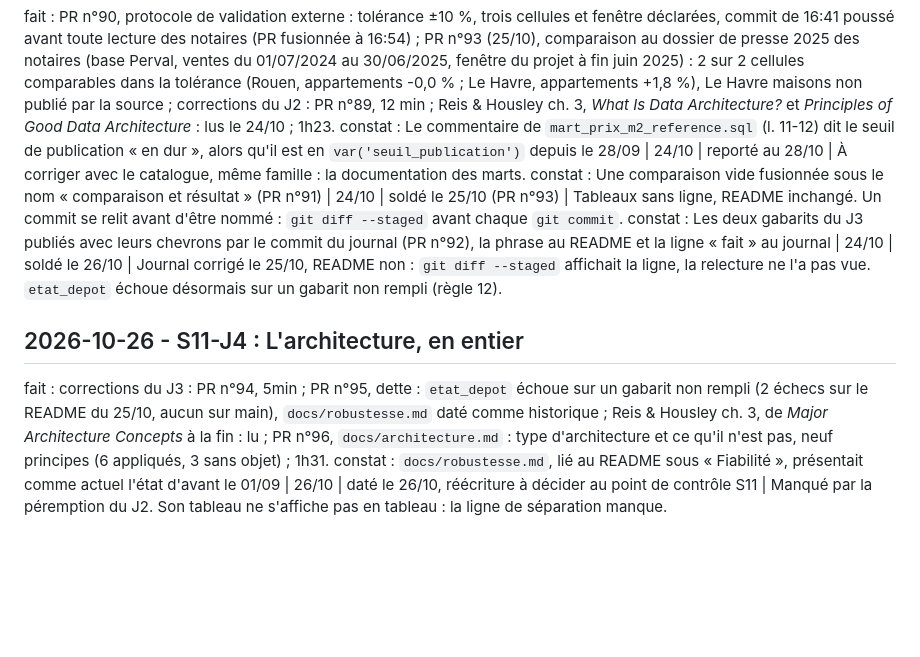
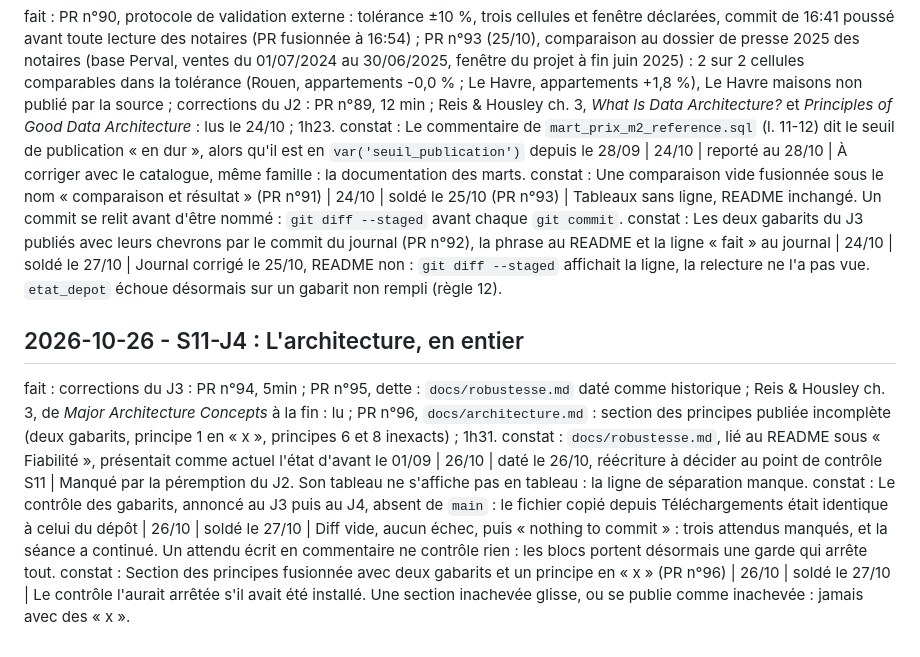
Before and after one commit to matthiasbrz/collateral-lab, a Markdown page: JOURNAL.md, the part around the change. Drawn GitHub-style; blank space fills up the shorter version.

```diff
--- a/JOURNAL.md
+++ b/JOURNAL.md
@@ -457,8 +457,10 @@ fait : Reis & Housley ch. 2 lu en entier ; PR n°86, `docs/cycle-de-vie.md` : de
 fait : PR n°90, protocole de validation externe : tolérance ±10 %, trois cellules et fenêtre déclarées, commit de 16:41 poussé avant toute lecture des notaires (PR fusionnée à 16:54) ; PR n°93 (25/10), comparaison au dossier de presse 2025 des notaires (base Perval, ventes du 01/07/2024 au 30/06/2025, fenêtre du projet à fin juin 2025) : 2 sur 2 cellules comparables dans la tolérance (Rouen, appartements -0,0 % ; Le Havre, appartements +1,8 %), Le Havre maisons non publié par la source ; corrections du J2 : PR n°89, 12 min ; Reis & Housley ch. 3, *What Is Data Architecture?* et *Principles of Good Data Architecture* : lus le 24/10 ; 1h23.
 constat : Le commentaire de `mart_prix_m2_reference.sql` (l. 11-12) dit le seuil de publication « en dur », alors qu'il est en `var('seuil_publication')` depuis le 28/09 | 24/10 | reporté au 28/10 | À corriger avec le catalogue, même famille : la documentation des marts.
 constat : Une comparaison vide fusionnée sous le nom « comparaison et résultat » (PR n°91) | 24/10 | soldé le 25/10 (PR n°93) | Tableaux sans ligne, README inchangé. Un commit se relit avant d'être nommé : `git diff --staged` avant chaque `git commit`.
-constat : Les deux gabarits du J3 publiés avec leurs chevrons par le commit du journal (PR n°92), la phrase au README et la ligne « fait » au journal | 24/10 | soldé le 26/10 | Journal corrigé le 25/10, README non : `git diff --staged` affichait la ligne, la relecture ne l'a pas vue. `etat_depot` échoue désormais sur un gabarit non rempli (règle 12).
+constat : Les deux gabarits du J3 publiés avec leurs chevrons par le commit du journal (PR n°92), la phrase au README et la ligne « fait » au journal | 24/10 | soldé le 27/10 | Journal corrigé le 25/10, README non : `git diff --staged` affichait la ligne, la relecture ne l'a pas vue. `etat_depot` échoue désormais sur un gabarit non rempli (règle 12).
 
 ## 2026-10-26 - S11-J4 : L'architecture, en entier
-fait : corrections du J3 : PR n°94, 5min ; PR n°95, dette : `etat_depot` échoue sur un gabarit non rempli (2 échecs sur le README du 25/10, aucun sur main), `docs/robustesse.md` daté comme historique ; Reis & Housley ch. 3, de *Major Architecture Concepts* à la fin : lu ; PR n°96, `docs/architecture.md` : type d'architecture et ce qu'il n'est pas, neuf principes (6 appliqués, 3 sans objet) ; 1h31.
+fait : corrections du J3 : PR n°94, 5min ; PR n°95, dette : `docs/robustesse.md` daté comme historique ; Reis & Housley ch. 3, de *Major Architecture Concepts* à la fin : lu ; PR n°96, `docs/architecture.md` : section des principes publiée incomplète (deux gabarits, principe 1 en « x », principes 6 et 8 inexacts) ; 1h31.
 constat : `docs/robustesse.md`, lié au README sous « Fiabilité », présentait comme actuel l'état d'avant le 01/09 | 26/10 | daté le 26/10, réécriture à décider au point de contrôle S11 | Manqué par la péremption du J2. Son tableau ne s'affiche pas en tableau : la ligne de séparation manque.
+constat : Le contrôle des gabarits, annoncé au J3 puis au J4, absent de `main` : le fichier copié depuis Téléchargements était identique à celui du dépôt | 26/10 | soldé le 27/10 | Diff vide, aucun échec, puis « nothing to commit » : trois attendus manqués, et la séance a continué. Un attendu écrit en commentaire ne contrôle rien : les blocs portent désormais une garde qui arrête tout.
+constat : Section des principes fusionnée avec deux gabarits et un principe en « x » (PR n°96) | 26/10 | soldé le 27/10 | Le contrôle l'aurait arrêtée s'il avait été installé. Une section inachevée glisse, ou se publie comme inachevée : jamais avec des « x ».
```
Also changed, not shown: docs/architecture.md (+17 -11 lines).
